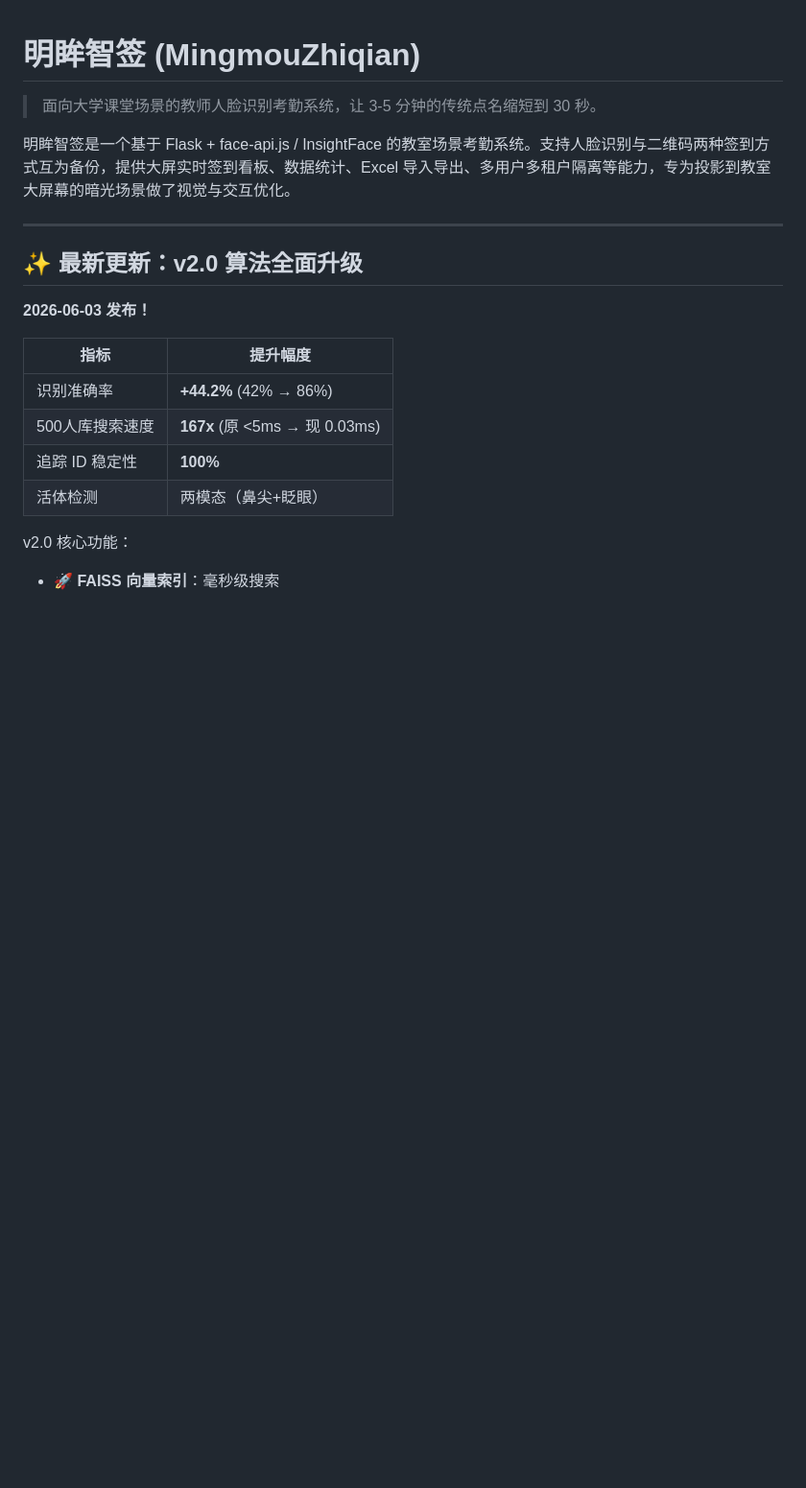
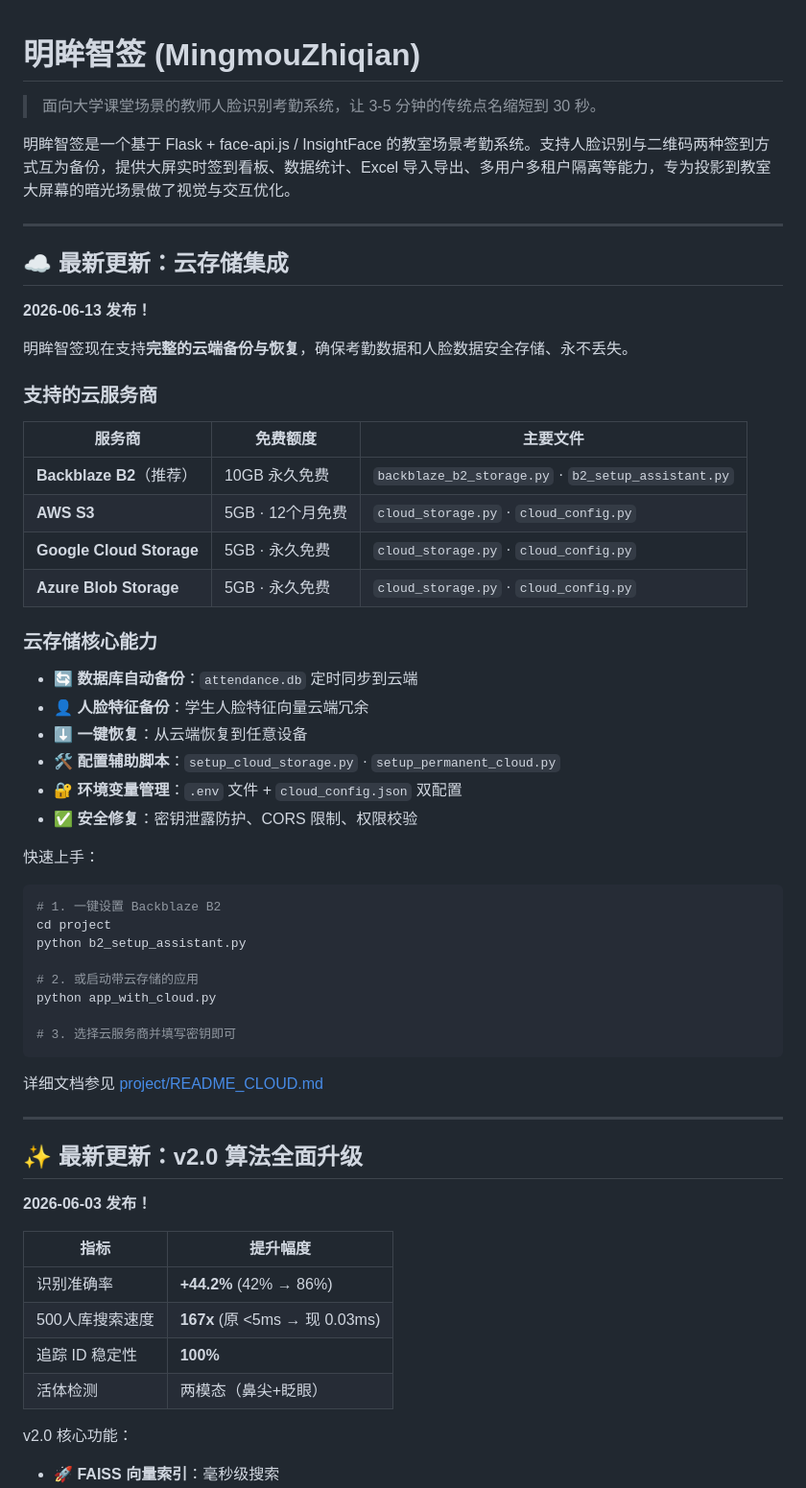
Before and after one commit to bloonses/MingMouZhiQian, a Markdown page: README.md, the part around one of its changes. Shown at 96% size. GitHub-like rendering; blank space fills up the shorter version.

Commit message:
docs: 更新 README，新增云存储集成说明（Backblaze B2 / AWS S3 / GCP / Azure）、项目结构、功能模块与文档索引

````diff
--- a/README.md
+++ b/README.md
@@ -3,6 +3,45 @@
 > 面向大学课堂场景的教师人脸识别考勤系统，让 3-5 分钟的传统点名缩短到 30 秒。
 
 明眸智签是一个基于 Flask + face-api.js / InsightFace 的教室场景考勤系统。支持人脸识别与二维码两种签到方式互为备份，提供大屏实时签到看板、数据统计、Excel 导入导出、多用户多租户隔离等能力，专为投影到教室大屏幕的暗光场景做了视觉与交互优化。
+
+---
+
+## ☁️ 最新更新：云存储集成
+
+**2026-06-13 发布！**
+
+明眸智签现在支持**完整的云端备份与恢复**，确保考勤数据和人脸数据安全存储、永不丢失。
+
+### 支持的云服务商
+
+| 服务商 | 免费额度 | 主要文件 |
+|--------|---------|---------|
+| **Backblaze B2**（推荐） | 10GB 永久免费 | `backblaze_b2_storage.py` · `b2_setup_assistant.py` |
+| **AWS S3** | 5GB · 12个月免费 | `cloud_storage.py` · `cloud_config.py` |
+| **Google Cloud Storage** | 5GB · 永久免费 | `cloud_storage.py` · `cloud_config.py` |
+| **Azure Blob Storage** | 5GB · 永久免费 | `cloud_storage.py` · `cloud_config.py` |
+
+### 云存储核心能力
+- 🔄 **数据库自动备份**：`attendance.db` 定时同步到云端
+- 👤 **人脸特征备份**：学生人脸特征向量云端冗余
+- ⬇️ **一键恢复**：从云端恢复到任意设备
+- 🛠️ **配置辅助脚本**：`setup_cloud_storage.py` · `setup_permanent_cloud.py`
+- 🔐 **环境变量管理**：`.env` 文件 + `cloud_config.json` 双配置
+- ✅ **安全修复**：密钥泄露防护、CORS 限制、权限校验
+
+快速上手：
+```bash
+# 1. 一键设置 Backblaze B2
+cd project
+python b2_setup_assistant.py
+
+# 2. 或启动带云存储的应用
+python app_with_cloud.py
+
+# 3. 选择云服务商并填写密钥即可
+```
+
+详细文档参见 [project/README_CLOUD.md](project/README_CLOUD.md)
 
 ---
 
````
Also changed, not shown: other parts of README.md (+49 -1 lines).
